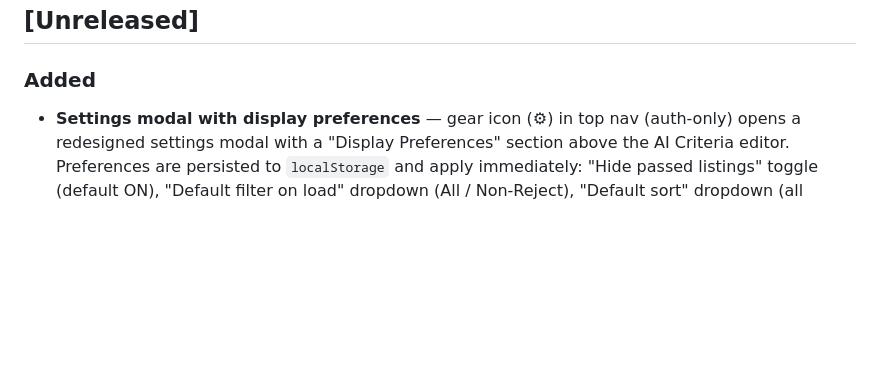
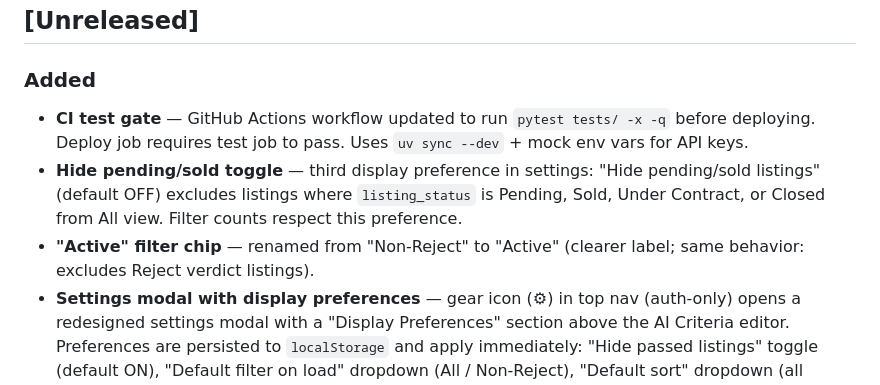
Before and after one commit to Akibalogh/listings-analyzer, a Markdown page: CHANGELOG.md, the part around the change. Rendered like a GitHub page; blank space fills up the shorter version.

Commit message:
docs: update CHANGELOG for CI, hide-pending, Active chip rename

```diff
--- a/CHANGELOG.md
+++ b/CHANGELOG.md
@@ -7,6 +7,9 @@ All notable changes to Listings Analyzer are documented here.
 ## [Unreleased]
 
 ### Added
+- **CI test gate** — GitHub Actions workflow updated to run `pytest tests/ -x -q` before deploying. Deploy job requires test job to pass. Uses `uv sync --dev` + mock env vars for API keys.
+- **Hide pending/sold toggle** — third display preference in settings: "Hide pending/sold listings" (default OFF) excludes listings where `listing_status` is Pending, Sold, Under Contract, or Closed from All view. Filter counts respect this preference.
+- **"Active" filter chip** — renamed from "Non-Reject" to "Active" (clearer label; same behavior: excludes Reject verdict listings).
 - **Settings modal with display preferences** — gear icon (⚙) in top nav (auth-only) opens a redesigned settings modal with a "Display Preferences" section above the AI Criteria editor. Preferences are persisted to `localStorage` and apply immediately: "Hide passed listings" toggle (default ON), "Default filter on load" dropdown (All / Non-Reject), "Default sort" dropdown (all existing sort options). Filter counts respect the hide-passed preference.
 - **Hide passed listings from default views** — passed listings are now excluded from All, Non-Reject, Toured, and Want to Go views by default. They remain visible via the dedicated "Passed" filter chip. Controlled by the "Hide passed" display preference (default ON).
 - **Tests for `parse_list_date()`** — `TestParseListDate` (11 tests): None input, empty string, no-date description, ISO date after "listed on", ISO date after "date listed", US date after "listed", US date after "on market since", long-form month, abbreviated month, update-date non-match, return format validation.
```
